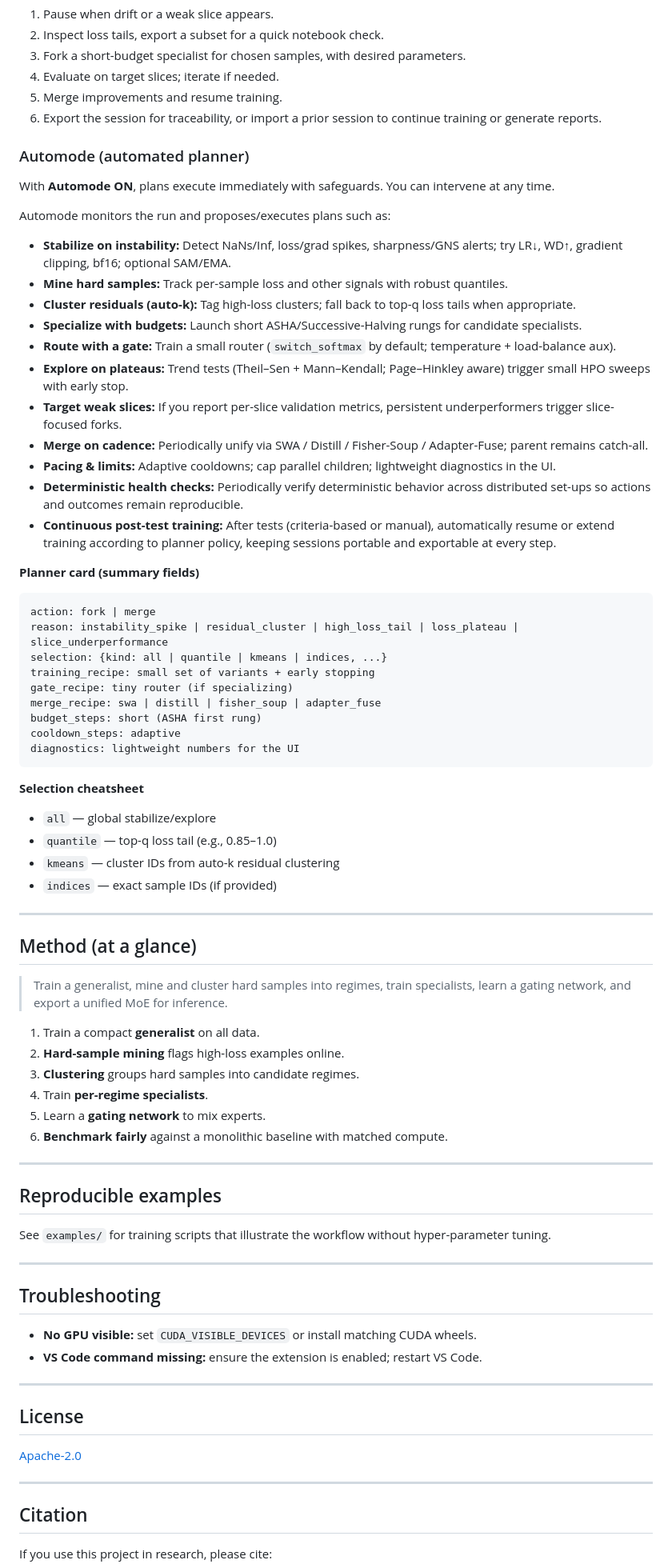
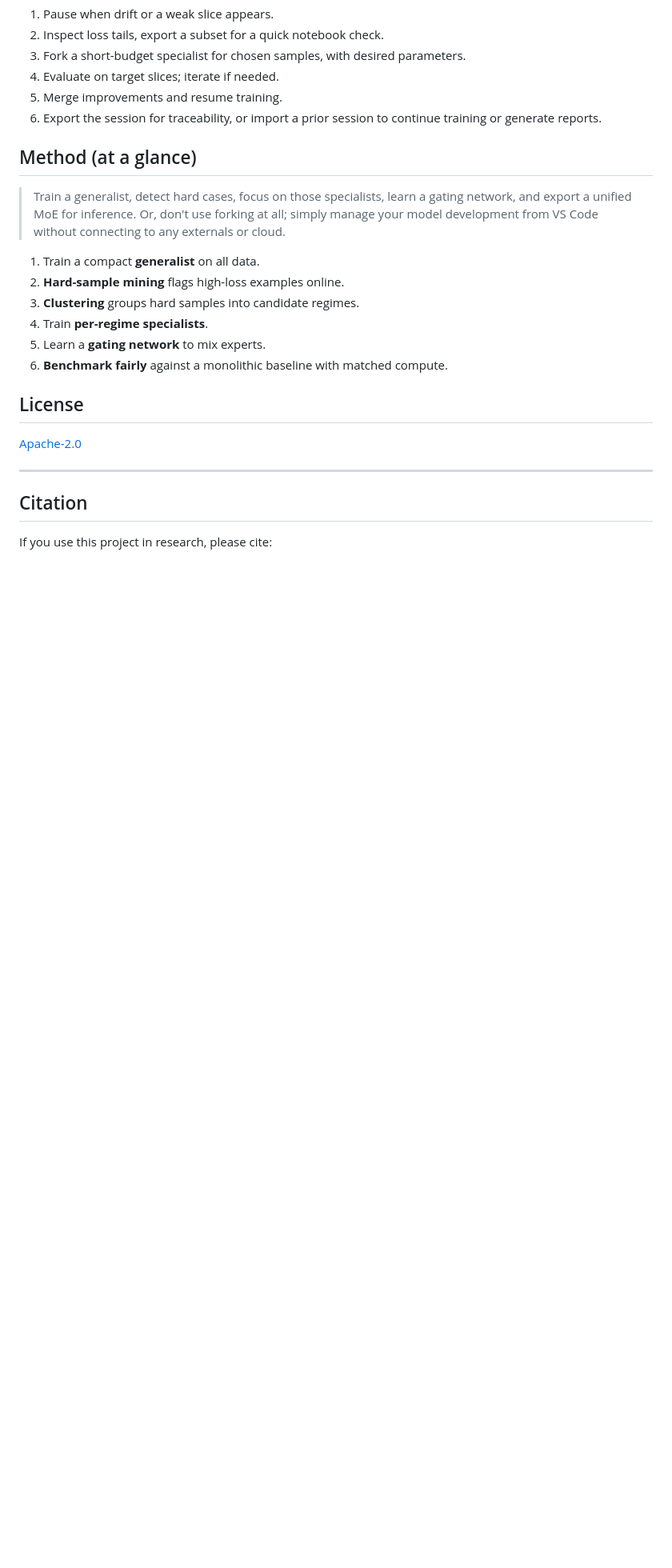
Before and after one commit to KSkert/OntheFly, a Markdown page: README.md, the part around one of its changes. Shown at 80% size. Rendered like a GitHub page; blank space fills up the shorter version.

Commit message:
fixd readme compile

````diff
--- a/README.md
+++ b/README.md
@@ -119,50 +115,10 @@ Keep full control with **Automode OFF**. Pause runs, inspect evidence, export su
 5. Merge improvements and resume training.
 6. Export the session for traceability, or import a prior session to continue training or generate reports.
 
-### Automode (automated planner)
-
-With **Automode ON**, plans execute immediately with safeguards. You can intervene at any time.
-
-Automode monitors the run and proposes/executes plans such as:
-
-* **Stabilize on instability:** Detect NaNs/Inf, loss/grad spikes, sharpness/GNS alerts; try LR↓, WD↑, gradient clipping, bf16; optional SAM/EMA.
-* **Mine hard samples:** Track per-sample loss and other signals with robust quantiles.
-* **Cluster residuals (auto-k):** Tag high-loss clusters; fall back to top-q loss tails when appropriate.
-* **Specialize with budgets:** Launch short ASHA/Successive-Halving rungs for candidate specialists.
-* **Route with a gate:** Train a small router (`switch_softmax` by default; temperature + load-balance aux).
-* **Explore on plateaus:** Trend tests (Theil–Sen + Mann–Kendall; Page–Hinkley aware) trigger small HPO sweeps with early stop.
-* **Target weak slices:** If you report per-slice validation metrics, persistent underperformers trigger slice-focused forks.
-* **Merge on cadence:** Periodically unify via SWA / Distill / Fisher-Soup / Adapter-Fuse; parent remains catch-all.
-* **Pacing & limits:** Adaptive cooldowns; cap parallel children; lightweight diagnostics in the UI.
-* **Deterministic health checks:** Periodically verify deterministic behavior across distributed set-ups so actions and outcomes remain reproducible.
-* **Continuous post-test training:** After tests (criteria-based or manual), automatically resume or extend training according to planner policy, keeping sessions portable and exportable at every step.
-
-**Planner card (summary fields)**
-
-```text
-action: fork | merge
-reason: instability_spike | residual_cluster | high_loss_tail | loss_plateau | slice_underperformance
-selection: {kind: all | quantile | kmeans | indices, ...}
-training_recipe: small set of variants + early stopping
-gate_recipe: tiny router (if specializing)
-merge_recipe: swa | distill | fisher_soup | adapter_fuse
-budget_steps: short (ASHA first rung)
-cooldown_steps: adaptive
-diagnostics: lightweight numbers for the UI
-```
-
-**Selection cheatsheet**
-
-* `all` — global stabilize/explore
-* `quantile` — top-q loss tail (e.g., 0.85–1.0)
-* `kmeans` — cluster IDs from auto-k residual clustering
-* `indices` — exact sample IDs (if provided)
-
----
 
 ## Method (at a glance)
 
-> Train a generalist, mine and cluster hard samples into regimes, train specialists, learn a gating network, and export a unified MoE for inference.
+> Train a generalist, detect hard cases, focus on those specialists, learn a gating network, and export a unified MoE for inference. Or, don't use forking at all; simply manage your model development from VS Code without connecting to any externals or cloud.
 
 1. Train a compact **generalist** on all data.
 2. **Hard-sample mining** flags high-loss examples online.
@@ -171,20 +127,6 @@ diagnostics: lightweight numbers for the UI
 5. Learn a **gating network** to mix experts.
 6. **Benchmark fairly** against a monolithic baseline with matched compute.
 
----
-
-## Reproducible examples
-
-See `examples/` for training scripts that illustrate the workflow without hyper-parameter tuning.
-
----
-
-## Troubleshooting
-
-* **No GPU visible:** set `CUDA_VISIBLE_DEVICES` or install matching CUDA wheels.
-* **VS Code command missing:** ensure the extension is enabled; restart VS Code.
-
----
 
 ## License
 
````
Also changed, not shown: other parts of README.md (+5 -9 lines).
